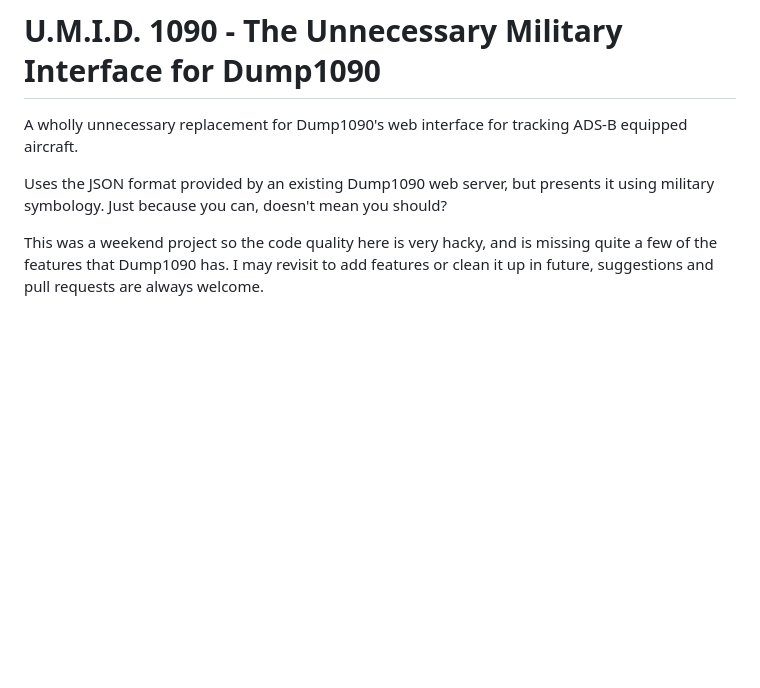
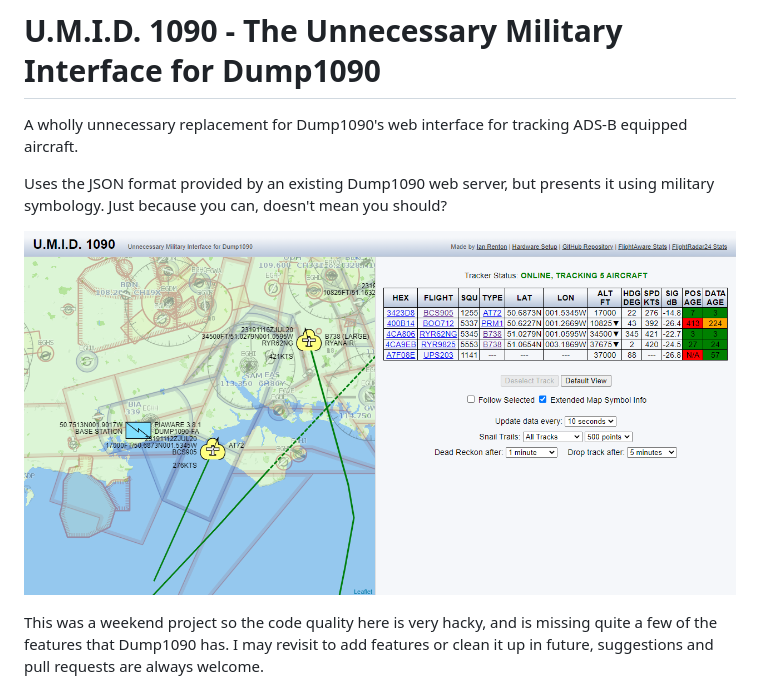
Before and after one commit to ianrenton/umid1090, a Markdown page: README.md, the part around the change. Drawn GitHub-style; pictures changed too: screenshot.png (added); blank space fills up the shorter version.

Commit message:
Screenshot

```diff
--- a/README.md
+++ b/README.md
@@ -4,6 +4,8 @@ A wholly unnecessary replacement for Dump1090's web interface for tracking ADS-B
 
 Uses the JSON format provided by an existing Dump1090 web server, but presents it using military symbology. Just because you can, doesn't mean you should?
 
+![U.M.I.D. 1090 Screenshot](screenshot.png)
+
 This was a weekend project so the code quality here is very hacky, and is missing quite a few of the features that Dump1090 has. I may revisit to add features or clean it up in future, suggestions and pull requests are always welcome.
 
 My code in this project is subject to "The Unlicence", i.e. it's public domain and you can do what you want with it. The source repository contains some libraries (milsymbol, moment.js, latlongcalc, dbloader) that aren't mine and are subject to other licences. All are used with great thanks, see their source files for licence details.
```
